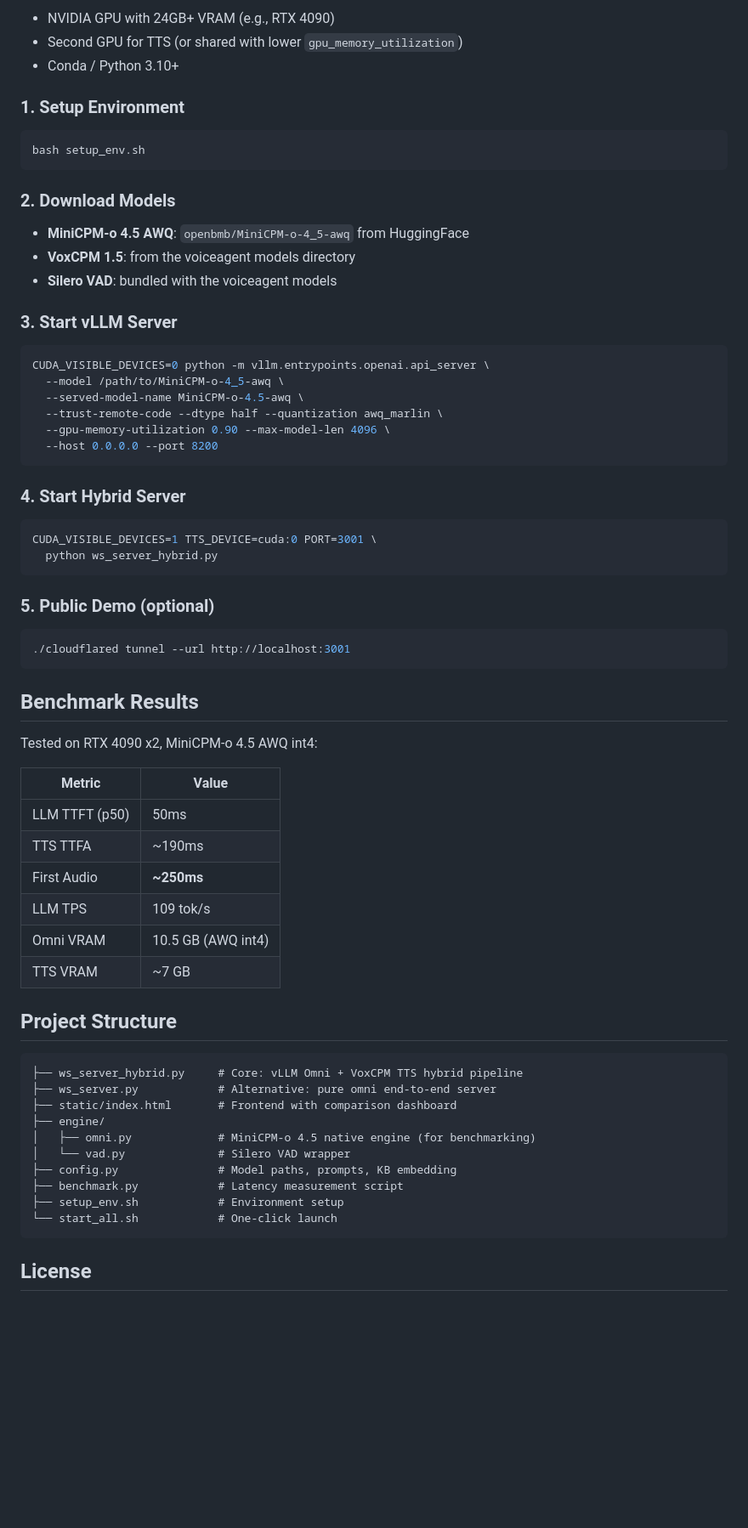
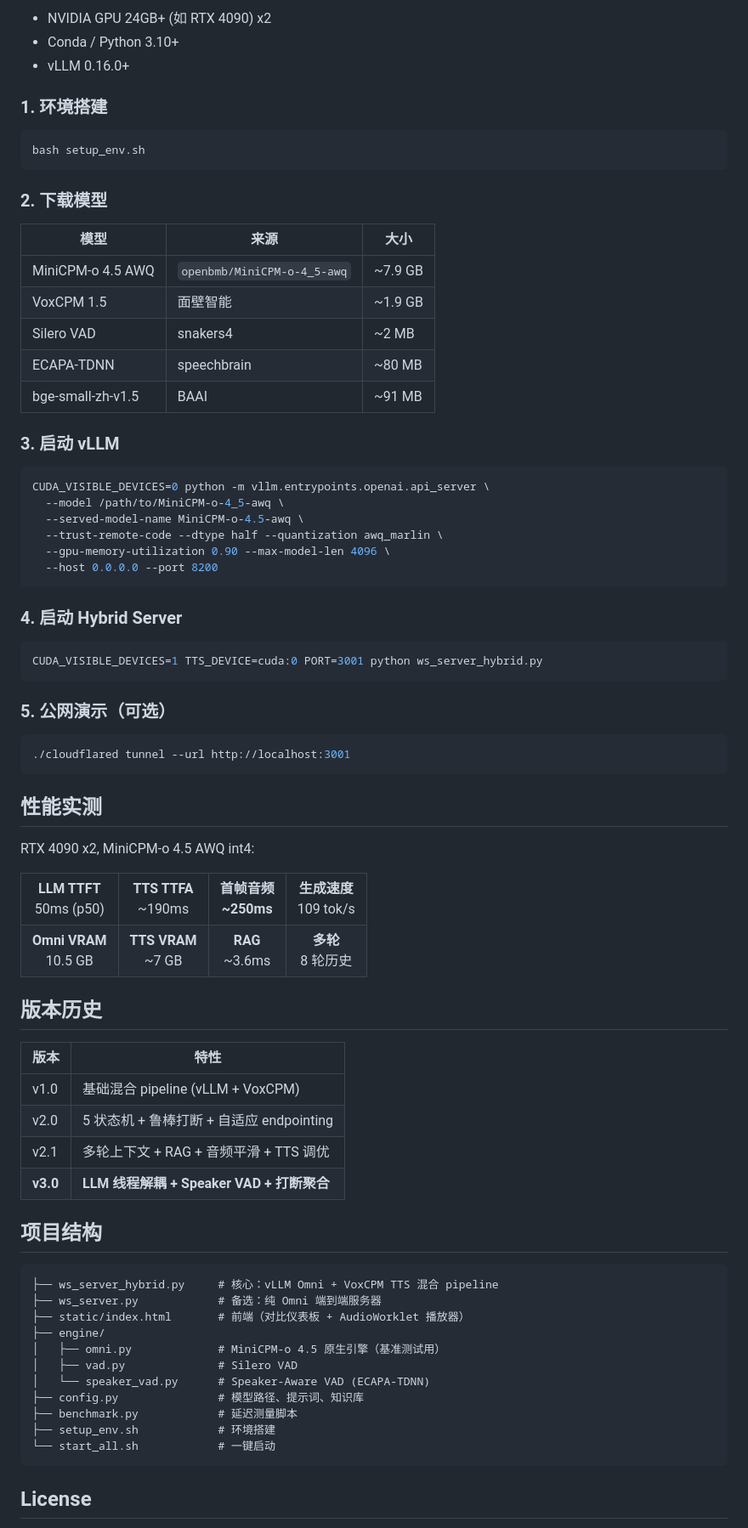
Before and after one commit to HenryZ838978/Hybrid-VoiceAgent, a Markdown page: README.md, the part around one of its changes. Shown at 85% size. Drawn GitHub-style; blank space fills up the shorter version.

Commit message:
Update README: bilingual, visual tables, v3.0 features
Made-with: Cursor

````diff
--- a/README.md
+++ b/README.md
@@ -78,21 +158,25 @@ Browser (mic + speaker)
 
-- NVIDIA GPU with 24GB+ VRAM (e.g., RTX 4090)
-- Second GPU for TTS (or shared with lower `gpu_memory_utilization`)
+- NVIDIA GPU 24GB+ (如 RTX 4090) x2
 - Conda / Python 3.10+
+- vLLM 0.16.0+
 
-### 1. Setup Environment
+### 1. 环境搭建
 
 ```bash
 bash setup_env.sh
 ```
 
-### 2. Download Models
+### 2. 下载模型
 
-- **MiniCPM-o 4.5 AWQ**: `openbmb/MiniCPM-o-4_5-awq` from HuggingFace
-- **VoxCPM 1.5**: from the voiceagent models directory
-- **Silero VAD**: bundled with the voiceagent models
+| 模型 | 来源 | 大小 |
+|---|---|---|
+| MiniCPM-o 4.5 AWQ | `openbmb/MiniCPM-o-4_5-awq` | ~7.9 GB |
+| VoxCPM 1.5 | 面壁智能 | ~1.9 GB |
+| Silero VAD | snakers4 | ~2 MB |
+| ECAPA-TDNN | speechbrain | ~80 MB |
+| bge-small-zh-v1.5 | BAAI | ~91 MB |
 
-### 3. Start vLLM Server
+### 3. 启动 vLLM
 
 ```bash
 CUDA_VISIBLE_DEVICES=0 python -m vllm.entrypoints.openai.api_server \
@@ -103,45 +187,60 @@ CUDA_VISIBLE_DEVICES=0 python -m vllm.entrypoints.openai.api_server \
   --host 0.0.0.0 --port 8200
 ```
 
-### 4. Start Hybrid Server
+### 4. 启动 Hybrid Server
 
 ```bash
-CUDA_VISIBLE_DEVICES=1 TTS_DEVICE=cuda:0 PORT=3001 \
-  python ws_server_hybrid.py
+CUDA_VISIBLE_DEVICES=1 TTS_DEVICE=cuda:0 PORT=3001 python ws_server_hybrid.py
 ```
 
-### 5. Public Demo (optional)
+### 5. 公网演示（可选）
 
 ```bash
 ./cloudflared tunnel --url http://localhost:3001
 ```
 
-## Benchmark Results
+## 性能实测
 
-Tested on RTX 4090 x2, MiniCPM-o 4.5 AWQ int4:
+RTX 4090 x2, MiniCPM-o 4.5 AWQ int4:
 
-| Metric | Value |
+<table>
+<tr>
+<td align="center"><b>LLM TTFT</b><br>50ms (p50)</td>
+<td align="center"><b>TTS TTFA</b><br>~190ms</td>
+<td align="center"><b>首帧音频</b><br><b>~250ms</b></td>
+<td align="center"><b>生成速度</b><br>109 tok/s</td>
+</tr>
+<tr>
+<td align="center"><b>Omni VRAM</b><br>10.5 GB</td>
+<td align="center"><b>TTS VRAM</b><br>~7 GB</td>
+<td align="center"><b>RAG</b><br>~3.6ms</td>
+<td align="center"><b>多轮</b><br>8 轮历史</td>
+</tr>
+</table>
+
+## 版本历史
+
+| 版本 | 特性 |
 |---|---|
-| LLM TTFT (p50) | 50ms |
-| TTS TTFA | ~190ms |
-| First Audio | **~250ms** |
-| LLM TPS | 109 tok/s |
-| Omni VRAM | 10.5 GB (AWQ int4) |
-| TTS VRAM | ~7 GB |
+| v1.0 | 基础混合 pipeline (vLLM + VoxCPM) |
+| v2.0 | 5 状态机 + 鲁棒打断 + 自适应 endpointing |
+| v2.1 | 多轮上下文 + RAG + 音频平滑 + TTS 调优 |
+| **v3.0** | **LLM 线程解耦 + Speaker VAD + 打断聚合** |
 
-## Project Structure
+## 项目结构
 
 ```
-├── ws_server_hybrid.py     # Core: vLLM Omni + VoxCPM TTS hybrid pipeline
-├── ws_server.py            # Alternative: pure omni end-to-end server
-├── static/index.html       # Frontend with comparison dashboard
+├── ws_server_hybrid.py     # 核心：vLLM Omni + VoxCPM TTS 混合 pipeline
+├── ws_server.py            # 备选：纯 Omni 端到端服务器
+├── static/index.html       # 前端（对比仪表板 + AudioWorklet 播放器）
 ├── engine/
-│   ├── omni.py             # MiniCPM-o 4.5 native engine (for benchmarking)
-│   └── vad.py              # Silero VAD wrapper
-├── config.py               # Model paths, prompts, KB embedding
-├── benchmark.py            # Latency measurement script
-├── setup_env.sh            # Environment setup
-└── start_all.sh            # One-click launch
+│   ├── omni.py             # MiniCPM-o 4.5 原生引擎（基准测试用）
+│   ├── vad.py              # Silero VAD
+│   └── speaker_vad.py      # Speaker-Aware VAD (ECAPA-TDNN)
+├── config.py               # 模型路径、提示词、知识库
+├── benchmark.py            # 延迟测量脚本
+├── setup_env.sh            # 环境搭建
+└── start_all.sh            # 一键启动
 ```
 
 ## License
````
Also changed, not shown: other parts of README.md (+125 -45 lines).
